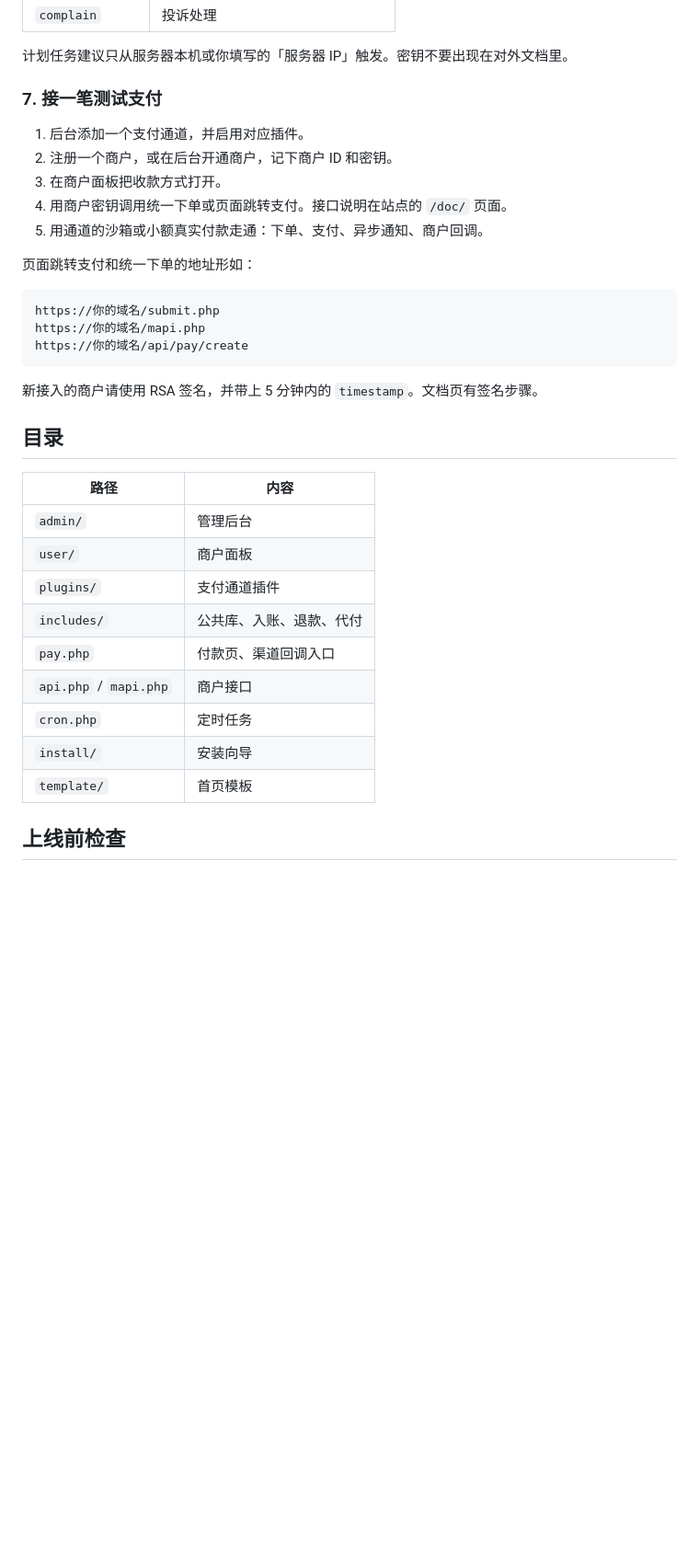
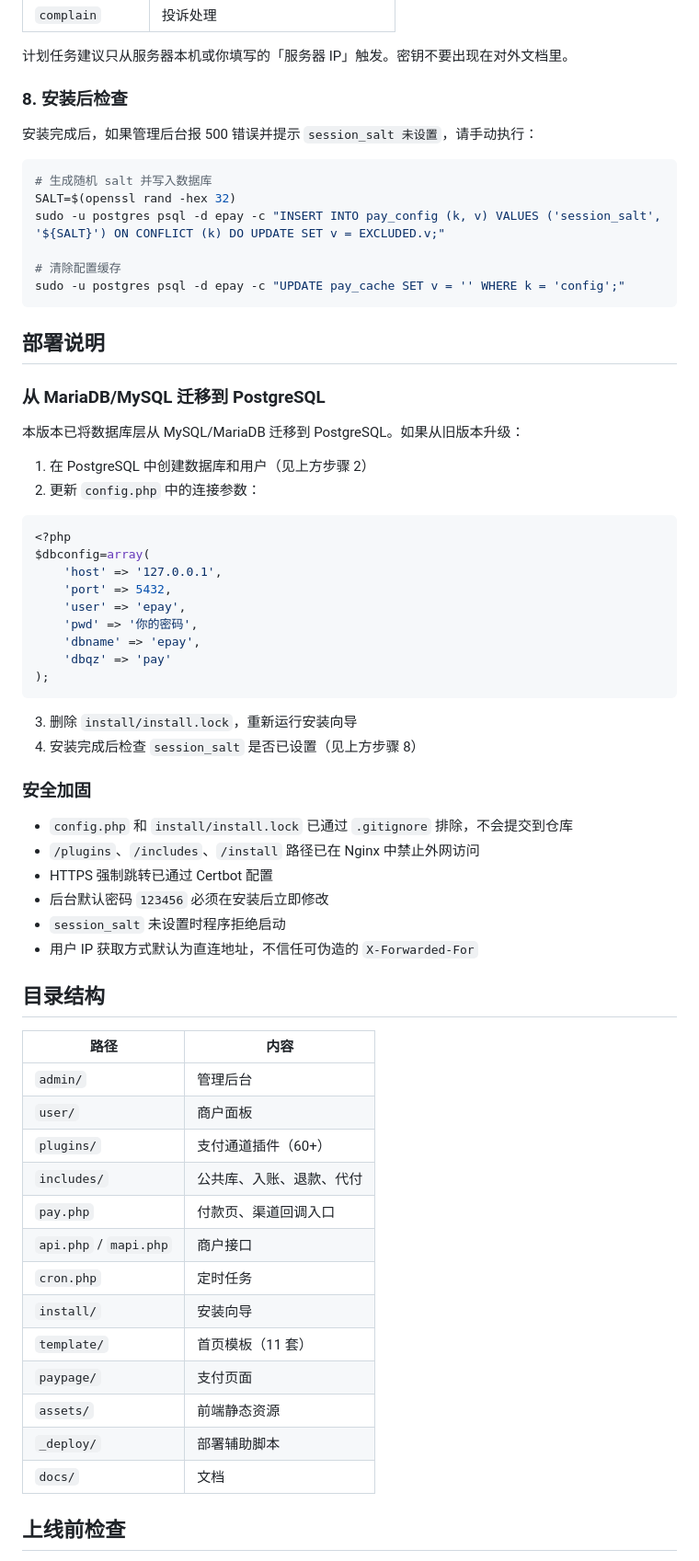
Before and after one commit to ByteStripes/E-Pay, a Markdown page: README.md, the part around one of its changes. Shown at 92% size. GitHub-like rendering; blank space fills up the shorter version.

Commit message:
docs: update README with PostgreSQL deployment guide and quick start

````diff
--- a/README.md
+++ b/README.md
@@ -105,37 +162,68 @@ https://你的域名/cron.php?key=监控密钥&do=notify
 
 计划任务建议只从服务器本机或你填写的「服务器 IP」触发。密钥不要出现在对外文档里。
 
-### 7. 接一笔测试支付
+### 8. 安装后检查
 
-1. 后台添加一个支付通道，并启用对应插件。
-2. 注册一个商户，或在后台开通商户，记下商户 ID 和密钥。
-3. 在商户面板把收款方式打开。
-4. 用商户密钥调用统一下单或页面跳转支付。接口说明在站点的 `/doc/` 页面。
-5. 用通道的沙箱或小额真实付款走通：下单、支付、异步通知、商户回调。
+安装完成后，如果管理后台报 500 错误并提示 `session_salt 未设置`，请手动执行：
 
-页面跳转支付和统一下单的地址形如：
+```bash
+# 生成随机 salt 并写入数据库
+SALT=$(openssl rand -hex 32)
+sudo -u postgres psql -d epay -c "INSERT INTO pay_config (k, v) VALUES ('session_salt', '${SALT}') ON CONFLICT (k) DO UPDATE SET v = EXCLUDED.v;"
 
-```text
-https://你的域名/submit.php
-https://你的域名/mapi.php
-https://你的域名/api/pay/create
+# 清除配置缓存
+sudo -u postgres psql -d epay -c "UPDATE pay_cache SET v = '' WHERE k = 'config';"
 ```
 
-新接入的商户请使用 RSA 签名，并带上 5 分钟内的 `timestamp`。文档页有签名步骤。
+## 部署说明
 
-## 目录
+### 从 MariaDB/MySQL 迁移到 PostgreSQL
+
+本版本已将数据库层从 MySQL/MariaDB 迁移到 PostgreSQL。如果从旧版本升级：
+
+1. 在 PostgreSQL 中创建数据库和用户（见上方步骤 2）
+2. 更新 `config.php` 中的连接参数：
+
+```php
+<?php
+$dbconfig=array(
+    'host' => '127.0.0.1',
+    'port' => 5432,
+    'user' => 'epay',
+    'pwd' => '你的密码',
+    'dbname' => 'epay',
+    'dbqz' => 'pay'
+);
+```
+3. 删除 `install/install.lock`，重新运行安装向导
+4. 安装完成后检查 `session_salt` 是否已设置（见上方步骤 8）
+
+### 安全加固
+
+- `config.php` 和 `install/install.lock` 已通过 `.gitignore` 排除，不会提交到仓库
+- `/plugins`、`/includes`、`/install` 路径已在 Nginx 中禁止外网访问
+- HTTPS 强制跳转已通过 Certbot 配置
+- 后台默认密码 `123456` 必须在安装后立即修改
+- `session_salt` 未设置时程序拒绝启动
+- 用户 IP 获取方式默认为直连地址，不信任可伪造的 `X-Forwarded-For`
+
+## 目录结构
 
 | 路径 | 内容 |
 | --- | --- |
 | `admin/` | 管理后台 |
 | `user/` | 商户面板 |
-| `plugins/` | 支付通道插件 |
+| `plugins/` | 支付通道插件（60+） |
 | `includes/` | 公共库、入账、退款、代付 |
 | `pay.php` | 付款页、渠道回调入口 |
 | `api.php` / `mapi.php` | 商户接口 |
 | `cron.php` | 定时任务 |
 | `install/` | 安装向导 |
-| `template/` | 首页模板 |
+| `template/` | 首页模板（11 套） |
+| `paypage/` | 支付页面 |
+| `assets/` | 前端静态资源 |
+| `_deploy/` | 部署辅助脚本 |
+| `docs/` | 文档 |
 
 ## 上线前检查
 
````
Also changed, not shown: other parts of README.md (+105 -47 lines).
